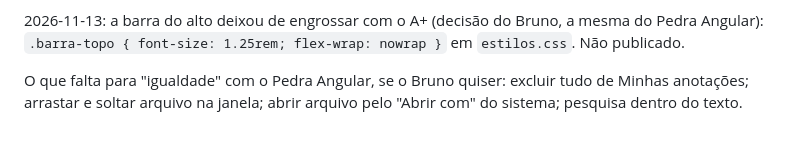
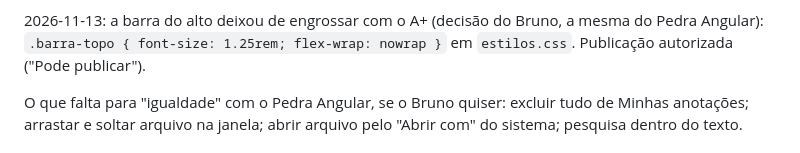
Before and after one commit to brunogreinert2/app-infantil, a Markdown page: docs/CONTINUAR_AQUI.md, the part around the change. GitHub-like rendering.

Commit message:
Registra a autorização de publicação da barra fixa
Co-Authored-By: Claude Opus 5.5 <noreply@anthropic.com>

```diff
--- a/docs/CONTINUAR_AQUI.md
+++ b/docs/CONTINUAR_AQUI.md
@@ -37,7 +37,7 @@ Angular existe por causa de poemas, versos e salmos, e o mantém como está.
 
 2026-11-13: a barra do alto deixou de engrossar com o A+ (decisão do Bruno,
 a mesma do Pedra Angular): `.barra-topo { font-size: 1.25rem; flex-wrap:
-nowrap }` em `estilos.css`. Não publicado.
+nowrap }` em `estilos.css`. Publicação autorizada ("Pode publicar").
 
 O que falta para "igualdade" com o Pedra Angular, se o Bruno quiser: excluir
 tudo de Minhas anotações; arrastar e soltar arquivo na janela; abrir arquivo
```
